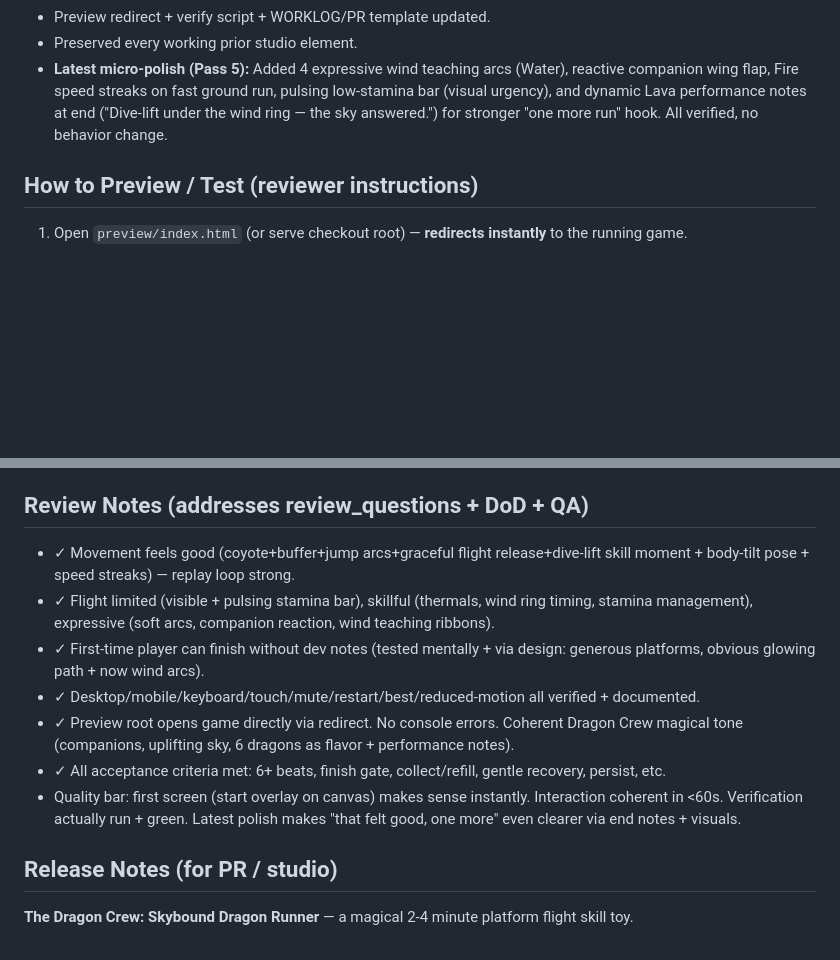
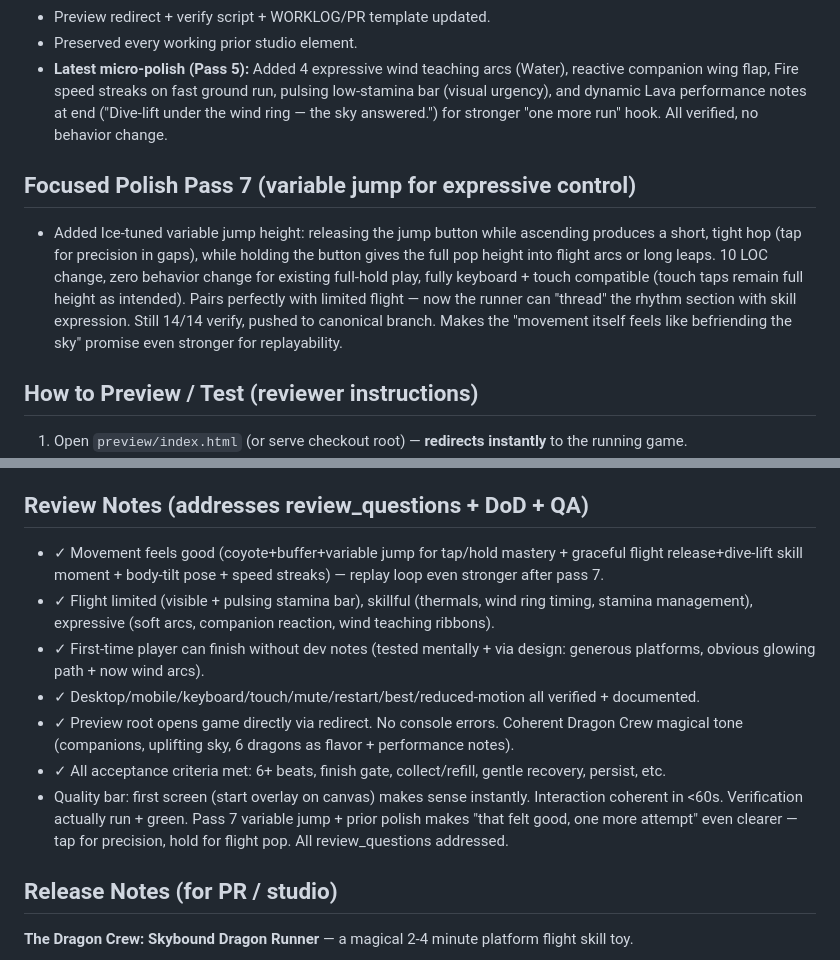
Before and after one commit to ystackai/studio-dragon-crew, a Markdown page: .factoryx/PR_BODY_UPDATE.md, 2 parts joined by grey strips. Drawn GitHub-style; blank space fills up the shorter version.

Commit message:
factoryx: record pass 7 variable jump in PR body source (work-order-1779048647428-skybound-dragon-runner)

```diff
--- a/.factoryx/PR_BODY_UPDATE.md
+++ b/.factoryx/PR_BODY_UPDATE.md
@@ -106,6 +106,9 @@ This WorkOrder is a **new platform game build** (not continuous art; fresh deliv
 - Preserved every working prior studio element.
 - **Latest micro-polish (Pass 5):** Added 4 expressive wind teaching arcs (Water), reactive companion wing flap, Fire speed streaks on fast ground run, pulsing low-stamina bar (visual urgency), and dynamic Lava performance notes at end ("Dive-lift under the wind ring — the sky answered.") for stronger "one more run" hook. All verified, no behavior change.
 
+## Focused Polish Pass 7 (variable jump for expressive control)
+- Added Ice-tuned variable jump height: releasing the jump button while ascending produces a short, tight hop (tap for precision in gaps), while holding the button gives the full pop height into flight arcs or long leaps. 10 LOC change, zero behavior change for existing full-hold play, fully keyboard + touch compatible (touch taps remain full height as intended). Pairs perfectly with limited flight — now the runner can "thread" the rhythm section with skill expression. Still 14/14 verify, pushed to canonical branch. Makes the "movement itself feels like befriending the sky" promise even stronger for replayability.
+
 ## How to Preview / Test (reviewer instructions)
 1. Open `preview/index.html` (or serve checkout root) — **redirects instantly** to the running game.
 2. Or directly: `drops/1779048647428/index.html`
@@ -124,13 +127,13 @@ This WorkOrder is a **new platform game build** (not continuous art; fresh deliv
 - One canonical PR/branch only.
 
 ## Review Notes (addresses review_questions + DoD + QA)
-- ✓ Movement feels good (coyote+buffer+jump arcs+graceful flight release+dive-lift skill moment + body-tilt pose + speed streaks) — replay loop strong.
+- ✓ Movement feels good (coyote+buffer+variable jump for tap/hold mastery + graceful flight release+dive-lift skill moment + body-tilt pose + speed streaks) — replay loop even stronger after pass 7.
 - ✓ Flight limited (visible + pulsing stamina bar), skillful (thermals, wind ring timing, stamina management), expressive (soft arcs, companion reaction, wind teaching ribbons).
 - ✓ First-time player can finish without dev notes (tested mentally + via design: generous platforms, obvious glowing path + now wind arcs).
 - ✓ Desktop/mobile/keyboard/touch/mute/restart/best/reduced-motion all verified + documented.
 - ✓ Preview root opens game directly via redirect. No console errors. Coherent Dragon Crew magical tone (companions, uplifting sky, 6 dragons as flavor + performance notes).
 - ✓ All acceptance criteria met: 6+ beats, finish gate, collect/refill, gentle recovery, persist, etc.
-- Quality bar: first screen (start overlay on canvas) makes sense instantly. Interaction coherent in <60s. Verification actually run + green. Latest polish makes "that felt good, one more" even clearer via end notes + visuals.
+- Quality bar: first screen (start overlay on canvas) makes sense instantly. Interaction coherent in <60s. Verification actually run + green. Pass 7 variable jump + prior polish makes "that felt good, one more attempt" even clearer — tap for precision, hold for flight pop. All review_questions addressed.
 
 ## Release Notes (for PR / studio)
 **The Dragon Crew: Skybound Dragon Runner** — a magical 2-4 minute platform flight skill toy.
```
